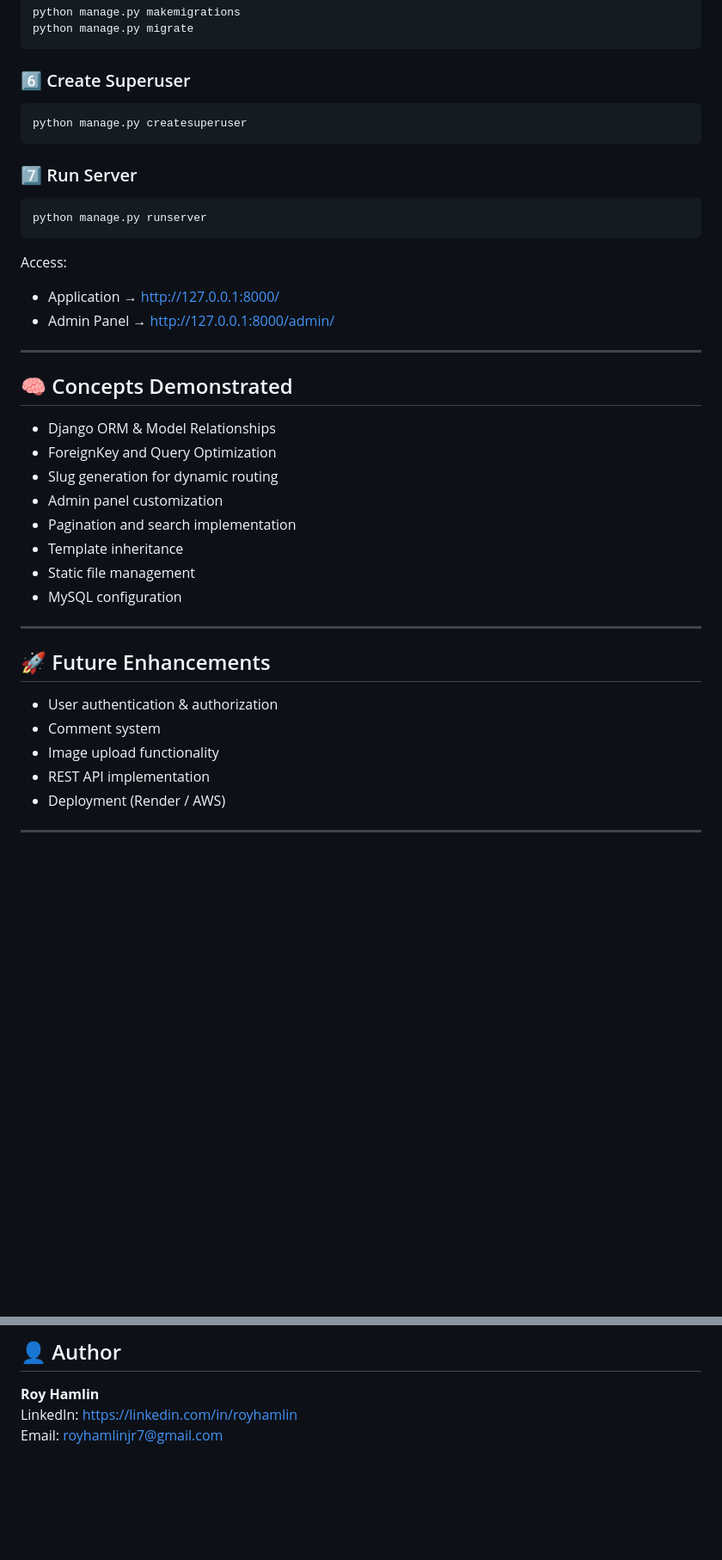
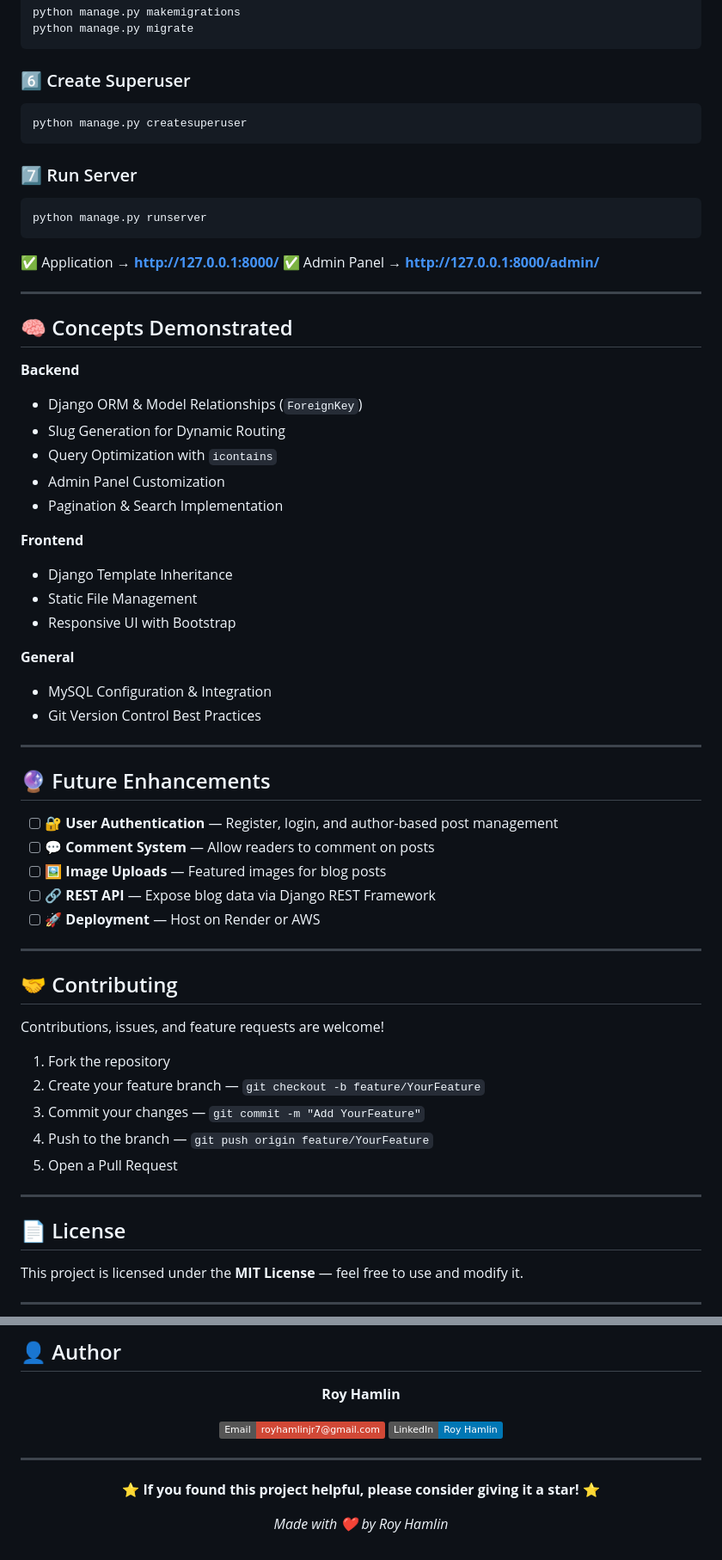
Before and after one commit to royhamlinjr/Blog_App, a Markdown page: README.md, 2 parts joined by grey strips. Shown at 86% size. GitHub-like rendering; badges without logos; blank space fills up the shorter version.

````diff
--- a/README.md
+++ b/README.md
@@ -136,43 +114,65 @@ python manage.py migrate
 ```
 
 ### 6️⃣ Create Superuser
-
 ```bash
 python manage.py createsuperuser
 ```
 
 ### 7️⃣ Run Server
-
 ```bash
 python manage.py runserver
 ```
 
-Access:
-- Application → http://127.0.0.1:8000/
-- Admin Panel → http://127.0.0.1:8000/admin/
+✅ Application → **http://127.0.0.1:8000/**
+✅ Admin Panel → **http://127.0.0.1:8000/admin/**
 
 ---
 
 ## 🧠 Concepts Demonstrated
 
-- Django ORM & Model Relationships
-- ForeignKey and Query Optimization
-- Slug generation for dynamic routing
-- Admin panel customization
-- Pagination and search implementation
-- Template inheritance
-- Static file management
-- MySQL configuration
+**Backend**
+- Django ORM & Model Relationships (`ForeignKey`)
+- Slug Generation for Dynamic Routing
+- Query Optimization with `icontains`
+- Admin Panel Customization
+- Pagination & Search Implementation
+
+**Frontend**
+- Django Template Inheritance
+- Static File Management
+- Responsive UI with Bootstrap
+
+**General**
+- MySQL Configuration & Integration
+- Git Version Control Best Practices
 
 ---
 
-## 🚀 Future Enhancements
+## 🔮 Future Enhancements
 
-- User authentication & authorization
-- Comment system
-- Image upload functionality
-- REST API implementation
-- Deployment (Render / AWS)
+- [ ] 🔐 **User Authentication** — Register, login, and author-based post management
+- [ ] 💬 **Comment System** — Allow readers to comment on posts
+- [ ] 🖼️ **Image Uploads** — Featured images for blog posts
+- [ ] 🔗 **REST API** — Expose blog data via Django REST Framework
+- [ ] 🚀 **Deployment** — Host on Render or AWS
+
+---
+
+## 🤝 Contributing
+
+Contributions, issues, and feature requests are welcome!
+
+1. Fork the repository
+2. Create your feature branch — `git checkout -b feature/YourFeature`
+3. Commit your changes — `git commit -m "Add YourFeature"`
+4. Push to the branch — `git push origin feature/YourFeature`
+5. Open a Pull Request
+
+---
+
+## 📄 License
+
+This project is licensed under the **MIT License** — feel free to use and modify it.
 
 ---
 
@@ -181,3 +183,15 @@ Access:
 **Roy Hamlin**
-LinkedIn: https://linkedin.com/in/royhamlin
-Email: royhamlinjr7@gmail.com
+
+[![Email](https://img.shields.io/badge/Email-royhamlinjr7@gmail.com-D14836?logo=gmail&logoColor=white)](mailto:royhamlinjr7@gmail.com)
+[![LinkedIn](https://img.shields.io/badge/LinkedIn-Roy_Hamlin-0077B5?logo=linkedin&logoColor=white)](https://linkedin.com/in/royhamlin)
+
+</div>
+
+---
+
+<div align="center">
+
+⭐ **If you found this project helpful, please consider giving it a star!** ⭐
+
+*Made with ❤️ by Roy Hamlin*
+
````
Also changed, not shown: other parts of README.md (+51 -70 lines).
